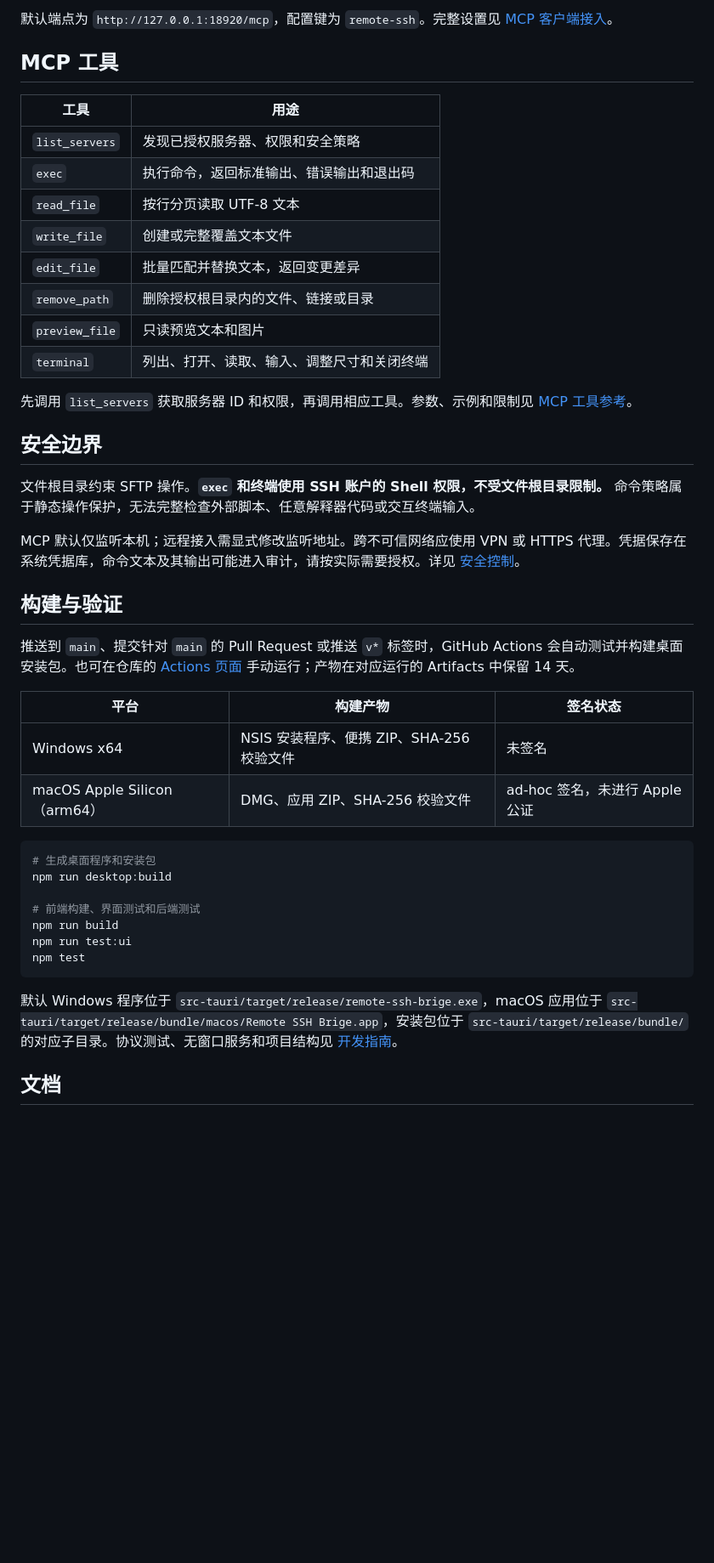
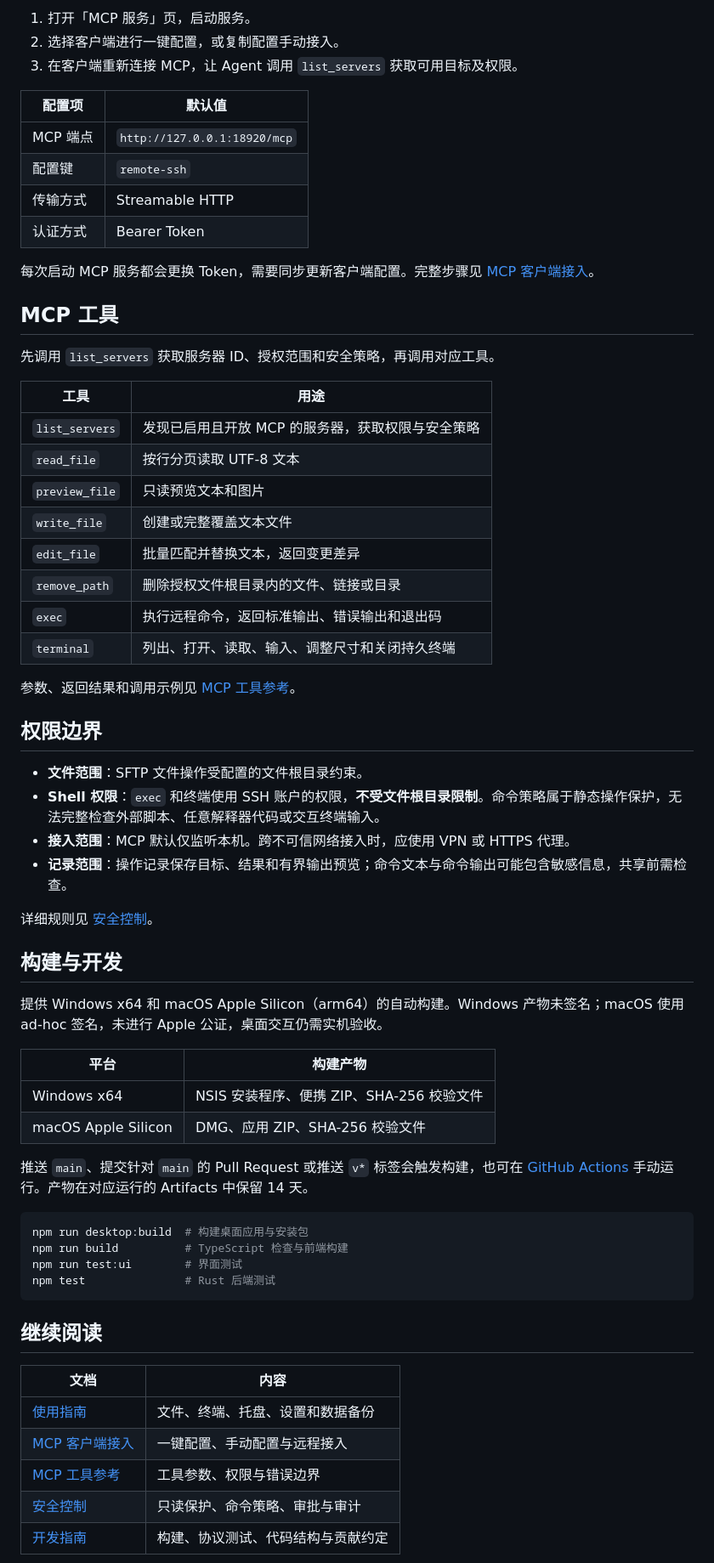
Before and after one commit to YKONGCO/Remote-SSH-Brige, a Markdown page: README.md, the part around one of its changes. Shown at 85% size. Drawn GitHub-style; blank space fills up the shorter version.

````diff
--- a/README.md
+++ b/README.md
@@ -49,47 +98,68 @@ npm run dev
 
-默认端点为 `http://127.0.0.1:18920/mcp`，配置键为 `remote-ssh`。完整设置见 [MCP 客户端接入](docs/MCP_CLIENTS.md)。
+1. 打开「MCP 服务」页，启动服务。
+2. 选择客户端进行一键配置，或复制配置手动接入。
+3. 在客户端重新连接 MCP，让 Agent 调用 `list_servers` 获取可用目标及权限。
+
+| 配置项   | 默认值                       |
+| -------- | ---------------------------- |
+| MCP 端点 | `http://127.0.0.1:18920/mcp` |
+| 配置键   | `remote-ssh`                 |
+| 传输方式 | Streamable HTTP              |
+| 认证方式 | Bearer Token                 |
+
+每次启动 MCP 服务都会更换 Token，需要同步更新客户端配置。完整步骤见 [MCP 客户端接入](docs/MCP_CLIENTS.md)。
 
 ## MCP 工具
 
-| 工具           | 用途                                       |
-| -------------- | ------------------------------------------ |
-| `list_servers` | 发现已授权服务器、权限和安全策略           |
-| `exec`         | 执行命令，返回标准输出、错误输出和退出码   |
-| `read_file`    | 按行分页读取 UTF-8 文本                    |
-| `write_file`   | 创建或完整覆盖文本文件                     |
-| `edit_file`    | 批量匹配并替换文本，返回变更差异           |
-| `remove_path`  | 删除授权根目录内的文件、链接或目录         |
-| `preview_file` | 只读预览文本和图片                         |
-| `terminal`     | 列出、打开、读取、输入、调整尺寸和关闭终端 |
+先调用 `list_servers` 获取服务器 ID、授权范围和安全策略，再调用对应工具。
 
-先调用 `list_servers` 获取服务器 ID 和权限，再调用相应工具。参数、示例和限制见 [MCP 工具参考](docs/MCP_TOOLS.md)。
+| 工具           | 用途                                              |
+| -------------- | ------------------------------------------------- |
+| `list_servers` | 发现已启用且开放 MCP 的服务器，获取权限与安全策略 |
+| `read_file`    | 按行分页读取 UTF-8 文本                           |
+| `preview_file` | 只读预览文本和图片                                |
+| `write_file`   | 创建或完整覆盖文本文件                            |
+| `edit_file`    | 批量匹配并替换文本，返回变更差异                  |
+| `remove_path`  | 删除授权文件根目录内的文件、链接或目录            |
+| `exec`         | 执行远程命令，返回标准输出、错误输出和退出码      |
+| `terminal`     | 列出、打开、读取、输入、调整尺寸和关闭持久终端    |
 
-## 安全边界
+参数、返回结果和调用示例见 [MCP 工具参考](docs/MCP_TOOLS.md)。
 
-文件根目录约束 SFTP 操作。**`exec` 和终端使用 SSH 账户的 Shell 权限，不受文件根目录限制。** 命令策略属于静态操作保护，无法完整检查外部脚本、任意解释器代码或交互终端输入。
+## 权限边界
 
-MCP 默认仅监听本机；远程接入需显式修改监听地址。跨不可信网络应使用 VPN 或 HTTPS 代理。凭据保存在系统凭据库，命令文本及其输出可能进入审计，请按实际需要授权。详见 [安全控制](docs/SECURITY_CONTROLS.md)。
+- **文件范围**：SFTP 文件操作受配置的文件根目录约束。
+- **Shell 权限**：`exec` 和终端使用 SSH 账户的权限，**不受文件根目录限制**。命令策略属于静态操作保护，无法完整检查外部脚本、任意解释器代码或交互终端输入。
+- **接入范围**：MCP 默认仅监听本机。跨不可信网络接入时，应使用 VPN 或 HTTPS 代理。
+- **记录范围**：操作记录保存目标、结果和有界输出预览；命令文本与命令输出可能包含敏感信息，共享前需检查。
 
-## 构建与验证
+详细规则见 [安全控制](docs/SECURITY_CONTROLS.md)。
 
-推送到 `main`、提交针对 `main` 的 Pull Request 或推送 `v*` 标签时，GitHub Actions 会自动测试并构建桌面安装包。也可在仓库的 [Actions 页面](https://github.com/YKONGCO/Remote-SSH-Brige/actions/workflows/build.yml) 手动运行；产物在对应运行的 Artifacts 中保留 14 天。
+## 构建与开发
 
-| 平台                         | 构建产物                                  | 签名状态                       |
-| ---------------------------- | ----------------------------------------- | ------------------------------ |
-| Windows x64                  | NSIS 安装程序、便携 ZIP、SHA-256 校验文件 | 未签名                         |
-| macOS Apple Silicon（arm64） | DMG、应用 ZIP、SHA-256 校验文件           | ad-hoc 签名，未进行 Apple 公证 |
+提供 Windows x64 和 macOS Apple Silicon（arm64）的自动构建。Windows 产物未签名；macOS 使用 ad-hoc 签名，未进行 Apple 公证，桌面交互仍需实机验收。
+
+| 平台                | 构建产物                                  |
+| ------------------- | ----------------------------------------- |
+| Windows x64         | NSIS 安装程序、便携 ZIP、SHA-256 校验文件 |
+| macOS Apple Silicon | DMG、应用 ZIP、SHA-256 校验文件           |
+
+推送 `main`、提交针对 `main` 的 Pull Request 或推送 `v*` 标签会触发构建，也可在 [GitHub Actions](https://github.com/YKONGCO/Remote-SSH-Brige/actions/workflows/build.yml) 手动运行。产物在对应运行的 Artifacts 中保留 14 天。
 
 ```sh
-# 生成桌面程序和安装包
-npm run desktop:build
-
-# 前端构建、界面测试和后端测试
-npm run build
-npm run test:ui
-npm test
+npm run desktop:build  # 构建桌面应用与安装包
+npm run build          # TypeScript 检查与前端构建
+npm run test:ui        # 界面测试
+npm test               # Rust 后端测试
 ```
 
-默认 Windows 程序位于 `src-tauri/target/release/remote-ssh-brige.exe`，macOS 应用位于 `src-tauri/target/release/bundle/macos/Remote SSH Brige.app`，安装包位于 `src-tauri/target/release/bundle/` 的对应子目录。协议测试、无窗口服务和项目结构见 [开发指南](docs/DEVELOPMENT.md)。
+## 继续阅读
 
-## 文档
+| 文档                                  | 内容                               |
+| ------------------------------------- | ---------------------------------- |
+| [使用指南](docs/USAGE.md)             | 文件、终端、托盘、设置和数据备份   |
+| [MCP 客户端接入](docs/MCP_CLIENTS.md) | 一键配置、手动配置与远程接入       |
+| [MCP 工具参考](docs/MCP_TOOLS.md)     | 工具参数、权限与错误边界           |
+| [安全控制](docs/SECURITY_CONTROLS.md) | 只读保护、命令策略、审批与审计     |
+| [开发指南](docs/DEVELOPMENT.md)       | 构建、协议测试、代码结构与贡献约定 |
 
````
Also changed, not shown: other parts of README.md (+79 -40 lines), assets/image.png (added), assets/image2.png (added), 5 other files.
